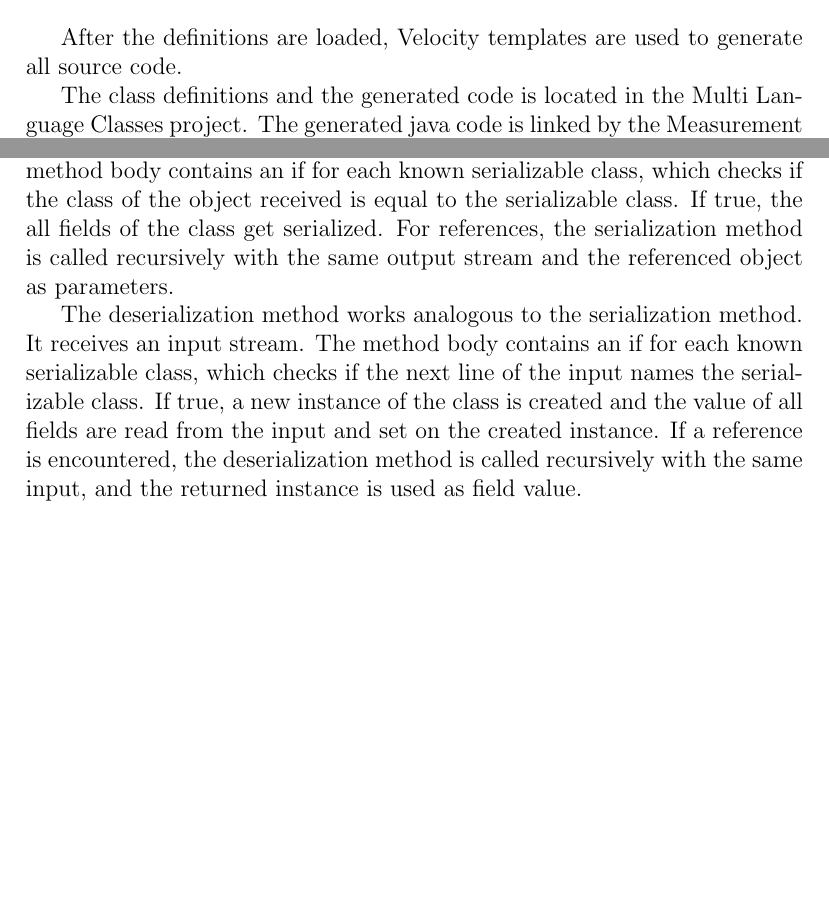
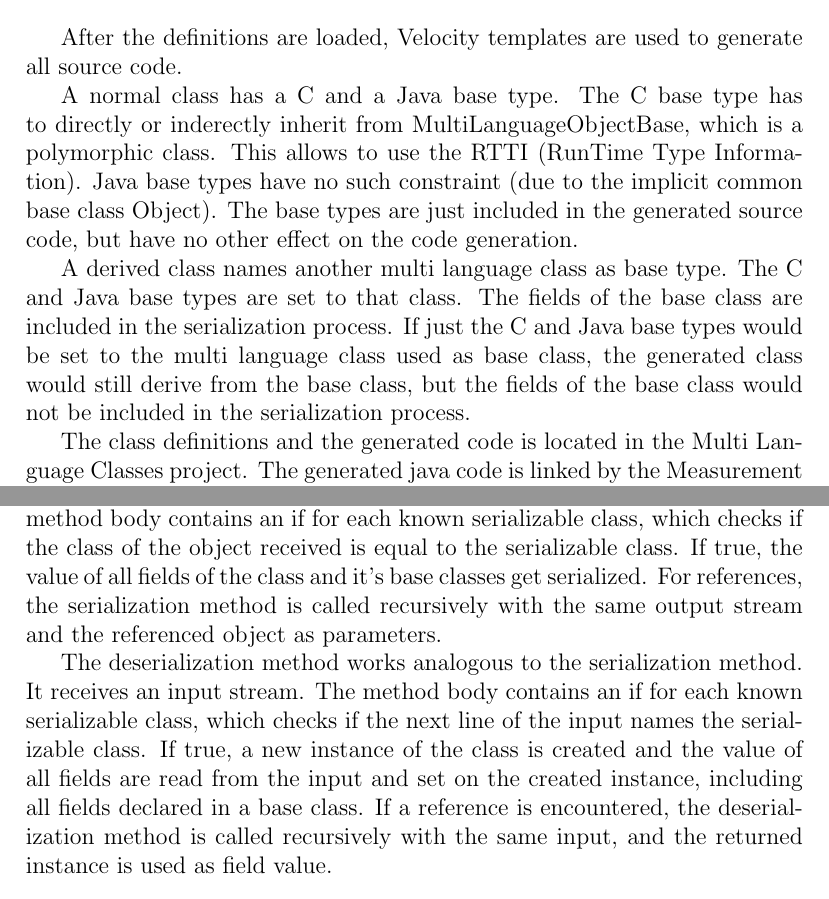
Before and after one commit to GeorgOfenbeck/Thesis_Steinmann, a LaTeX paper (report/report.tex): two parts of pages 9 and 11 of 17, joined at a grey line, cut so that both start at the same text, the shorter picture padded with empty space. Compiled offline with pdfLaTeX.

Commit message:
documented derived class

```diff
--- a/report/report.tex
+++ b/report/report.tex
@@ -146,6 +146,10 @@ The following is an example of a class definition:
 
 After the definitions are loaded, Velocity templates are used to generate all source code.
 
+A normal class has a C and a Java base type. The C base type has to directly or inderectly inherit from MultiLanguageObjectBase, which is a polymorphic class. This allows to use the RTTI (RunTime Type Information). Java base types have no such constraint (due to the implicit common base class Object). The base types are just included in the generated source code, but have no other effect on the code generation.
+
+A derived class names another multi language class as base type. The C and Java base types are set to that class. The fields of the base class are included in the serialization process. If just the C and Java base types would be set to the multi language class used as base class, the generated class would still derive from the base class, but the fields of the base class would not be included in the serialization process.
+
 The class definitions and the generated code is located in the Multi Language Classes project. The generated java code is linked by the Measurement Driver project. The generated C code is linked by the Measuring Core. The following Diagram shows these dependencies:
 
 \umlDiagram{CodeGenerationDependencies}
@@ -166,9 +170,9 @@ Lists containing one of the supported primitive types as well as containing refe
 
 The service implementations for both languages follow the same structure. Each has two methods, one for serialization and one for deserialization.
 
-The serialization method receives an object and an output stream. The  method body contains an if for each known serializable class, which checks if the class of the object received is equal to the serializable class. If true, the all fields of the class get serialized. For references, the  serialization method is called recursively with the same output stream and the  referenced object as parameters.
+The serialization method receives an object and an output stream. The  method body contains an if for each known serializable class, which checks if the class of the object received is equal to the serializable class. If true, the value of all fields of the class and it's base classes get serialized. For references, the  serialization method is called recursively with the same output stream and the  referenced object as parameters.
 
-The deserialization method works analogous to the serialization method. It receives an input stream. The method body contains an if for each known serializable class, which checks if the next line of the input names  the serializable class. If true, a new instance of the class is created and the value of all fields are read from the input and set on the created instance. If a reference is encountered, the deserialization method is called recursively with the same input, and the returned instance is used as field value.
+The deserialization method works analogous to the serialization method. It receives an input stream. The method body contains an if for each known serializable class, which checks if the next line of the input names  the serializable class. If true, a new instance of the class is created and the value of all fields are read from the input and set on the created instance, including all fields declared in a base class. If a reference is encountered, the deserialization method is called recursively with the same input, and the returned instance is used as field value.
 
 \subsection{How To}
 \subsubsection{Install}
```
Also changed, not shown: report/makefile, 2 other files.
